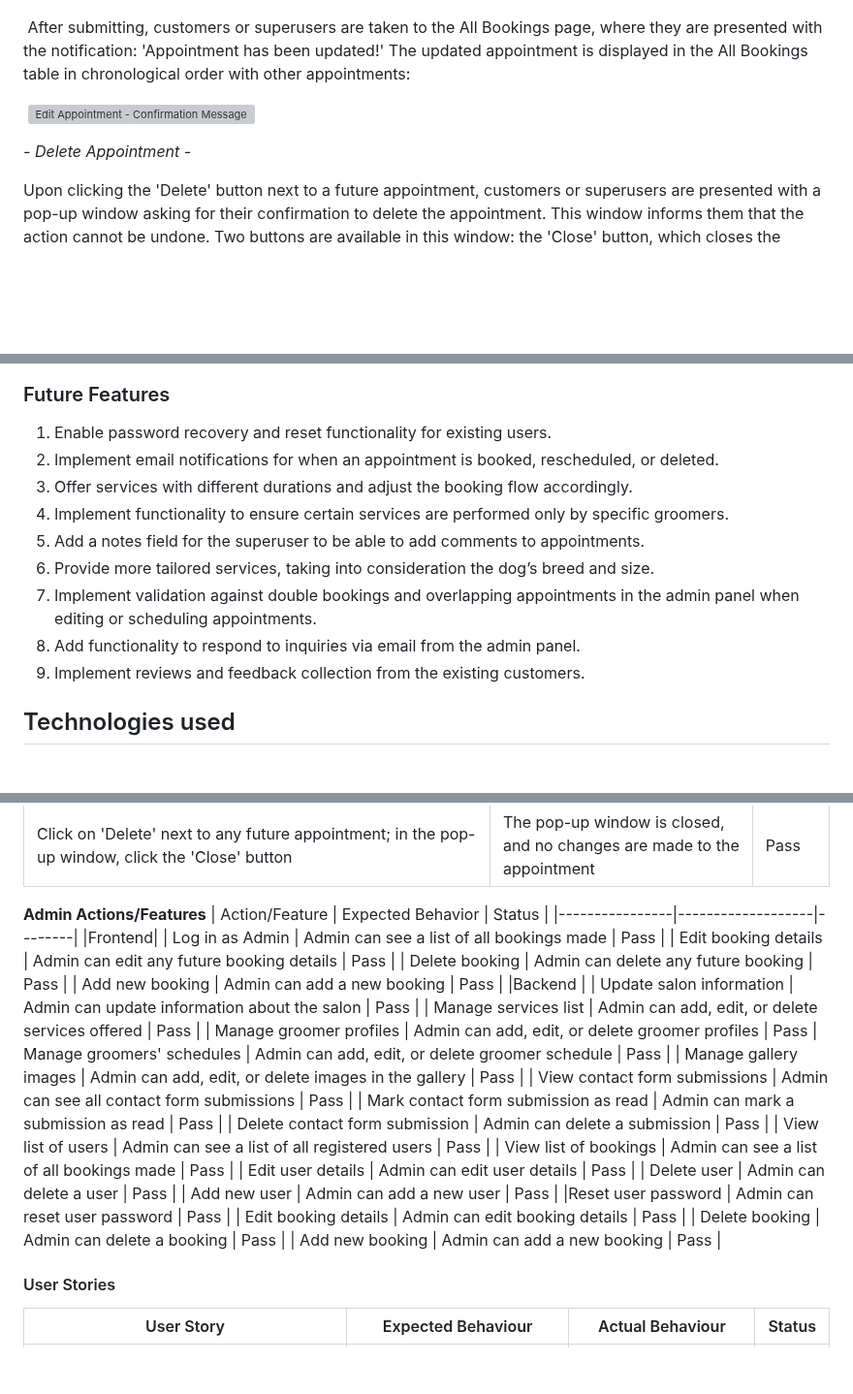
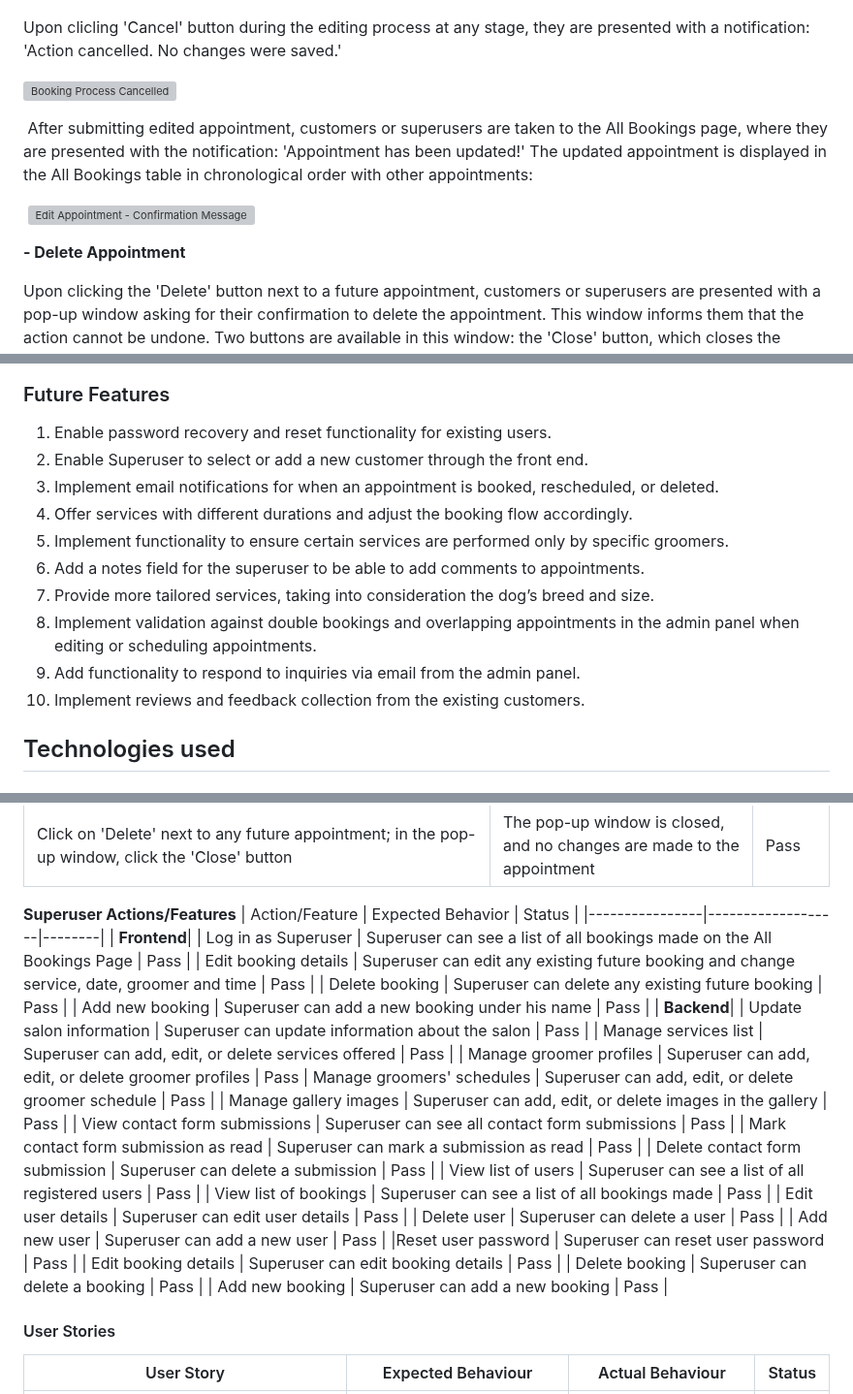
Before and after one commit to KatePaulauskas/dog-grooming-salon, a Markdown page: README.md, 3 parts joined by grey strips. Shown at 97% size. GitHub-like rendering; blank space fills up the shorter version; grey boxes are pictures that could not be loaded.

Commit message:
docs: add handling for cancel actions to README.md

```diff
--- a/README.md
+++ b/README.md
@@ -608,11 +612,15 @@ In the third step, based on the date and selected groomer, the first available t
 
 ![Edit Appointment Step Three](/media/edit-appointment-step-three.jpeg)
 
- After submitting, customers or superusers are taken to the All Bookings page, where they are presented with the notification: 'Appointment has been updated!' The updated appointment is displayed in the All Bookings table in chronological order with other appointments:
+Upon clicling 'Cancel' button during the editing process at any stage, they are presented with a notification: 'Action cancelled. No changes were saved.'
+
+![Booking Process Cancelled](/media/action-cancelled-booking-form.jpeg)
+
+ After submitting edited appointment, customers or superusers are taken to the All Bookings page, where they are presented with the notification: 'Appointment has been updated!' The updated appointment is displayed in the All Bookings table in chronological order with other appointments:
 
  ![Edit Appointment - Confirmation Message](/media/edit-appointment-confirmation.jpeg)
 
-*- Delete Appointment -*
+**- Delete Appointment**
 
 Upon clicking the 'Delete' button next to a future appointment, customers or superusers are presented with a pop-up window asking for their confirmation to delete the appointment. This window informs them that the action cannot be undone. Two buttons are available in this window: the 'Close' button, which closes the window without taking any action, and the 'Delete' button.
 
@@ -698,14 +706,15 @@ To add a new item to the gallery, the superuser needs to add a name and upload a
 ### Future Features
 
 1. Enable password recovery and reset functionality for existing users.
-2. Implement email notifications for when an appointment is booked, rescheduled, or deleted.
-3. Offer services with different durations and adjust the booking flow accordingly.
-4. Implement functionality to ensure certain services are performed only by specific groomers.
-5. Add a notes field for the superuser to be able to add comments to appointments.
-6. Provide more tailored services, taking into consideration the dog’s breed and size.
-7. Implement validation against double bookings and overlapping appointments in the admin panel when editing or scheduling appointments.
-8. Add functionality to respond to inquiries via email from the admin panel.
-9. Implement reviews and feedback collection from the existing customers.
+2. Enable Superuser to select or add a new customer through the front end.
+3. Implement email notifications for when an appointment is booked, rescheduled, or deleted.
+4. Offer services with different durations and adjust the booking flow accordingly.
+5. Implement functionality to ensure certain services are performed only by specific groomers.
+6. Add a notes field for the superuser to be able to add comments to appointments.
+7. Provide more tailored services, taking into consideration the dog’s breed and size.
+8. Implement validation against double bookings and overlapping appointments in the admin panel when editing or scheduling appointments.
+9. Add functionality to respond to inquiries via email from the admin panel.
+10. Implement reviews and feedback collection from the existing customers.
 
 ## Technologies used
 
@@ -891,32 +901,32 @@ In  step one, click on the 'Cancel' option | A booking is cancelled, the user i
 | Click on 'Delete' next to any future appointment; in the pop-up window, click the 'Delete' button | The appointment is deleted, and the user is redirected to the 'All Bookings' page with a confirmation message: 'Appointment deleted!'| Pass |
 | Click on 'Delete' next to any future appointment; in the pop-up window, click the 'Close' button | The pop-up window is closed, and no changes are made to the appointment | Pass |
 
-**Admin Actions/Features**
+**Superuser Actions/Features**
 | Action/Feature | Expected Behavior | Status |
 |----------------|-------------------|--------|
-|Frontend|
-| Log in as Admin | Admin can see a list of all bookings made | Pass |
-| Edit booking details | Admin can edit any future booking details | Pass |
-| Delete booking | Admin can delete any future booking | Pass |
-| Add new booking | Admin can add a new booking | Pass |
-|Backend |
-| Update salon information | Admin can update information about the salon | Pass |
-| Manage services list | Admin can add, edit, or delete services offered | Pass |
-| Manage groomer profiles | Admin can add, edit, or delete groomer profiles | Pass |
- Manage groomers' schedules | Admin can add, edit, or delete groomer schedule | Pass |
- | Manage gallery images | Admin can add, edit, or delete images in the gallery | Pass |
-| View contact form submissions | Admin can see all contact form submissions | Pass |
-| Mark contact form submission as read | Admin can mark a submission as read | Pass |
-| Delete contact form submission | Admin can delete a submission | Pass |
-| View list of users | Admin can see a list of all registered users | Pass |
-| View list of bookings | Admin can see a list of all bookings made | Pass |
-| Edit user details | Admin can edit user details | Pass |
-| Delete user | Admin can delete a user | Pass |
-| Add new user | Admin can add a new user | Pass |
-|Reset user password | Admin can reset user password | Pass |
-| Edit booking details | Admin can edit booking details | Pass |
-| Delete booking | Admin can delete a booking | Pass |
-| Add new booking | Admin can add a new booking | Pass |
+| **Frontend**|
+| Log in as Superuser | Superuser can see a list of all bookings made on the All Bookings Page | Pass |
+| Edit booking details | Superuser can edit any existing future booking and change service, date, groomer and time | Pass |
+| Delete booking | Superuser can delete any existing future booking | Pass |
+| Add new booking | Superuser can add a new booking under his name  | Pass |
+| **Backend**|
+| Update salon information | Superuser can update information about the salon | Pass |
+| Manage services list | Superuser can add, edit, or delete services offered | Pass |
+| Manage groomer profiles | Superuser can add, edit, or delete groomer profiles | Pass |
+ Manage groomers' schedules | Superuser can add, edit, or delete groomer schedule | Pass |
+ | Manage gallery images | Superuser can add, edit, or delete images in the gallery | Pass |
+| View contact form submissions | Superuser can see all contact form submissions | Pass |
+| Mark contact form submission as read | Superuser can mark a submission as read | Pass |
+| Delete contact form submission | Superuser can delete a submission | Pass |
+| View list of users | Superuser can see a list of all registered users | Pass |
+| View list of bookings | Superuser can see a list of all bookings made | Pass |
+| Edit user details | Superuser can edit user details | Pass |
+| Delete user | Superuser can delete a user | Pass |
+| Add new user | Superuser can add a new user | Pass |
+|Reset user password | Superuser can reset user password | Pass |
+| Edit booking details | Superuser can edit booking details | Pass |
+| Delete booking | Superuser can delete a booking | Pass |
+| Add new booking | Superuser can add a new booking | Pass |
 
 #### User Stories
 | User Story | Expected Behaviour | Actual Behaviour | Status |
```
Also changed, not shown: other parts of README.md (+23 -18 lines).
